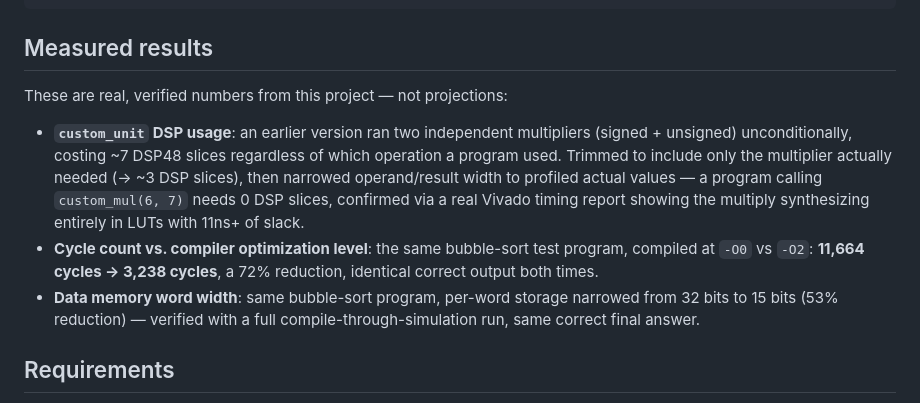
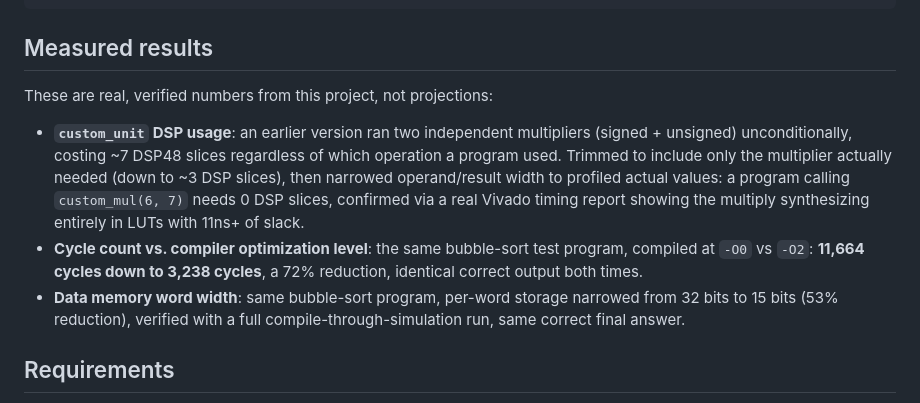
Before and after one commit to chidupatil/Riscreaper-Profiling-Driven-RISC-V-ASIP-Toolchain, a Markdown page: README.md, the part around one of its changes. GitHub-like rendering.

```diff
--- a/README.md
+++ b/README.md
@@ -92,21 +92,21 @@ static inline unsigned int custom_mul(unsigned int a, unsigned int b) {
 
 ## Measured results
 
-These are real, verified numbers from this project — not projections:
+These are real, verified numbers from this project, not projections:
 
 - **`custom_unit` DSP usage**: an earlier version ran two independent
   multipliers (signed + unsigned) unconditionally, costing ~7 DSP48
   slices regardless of which operation a program used. Trimmed to
-  include only the multiplier actually needed (→ ~3 DSP slices), then
-  narrowed operand/result width to profiled actual values — a program
-  calling `custom_mul(6, 7)` needs 0 DSP slices, confirmed via a real
-  Vivado timing report showing the multiply synthesizing entirely in
-  LUTs with 11ns+ of slack.
+  include only the multiplier actually needed (down to ~3 DSP slices),
+  then narrowed operand/result width to profiled actual values: a
+  program calling `custom_mul(6, 7)` needs 0 DSP slices, confirmed via a
+  real Vivado timing report showing the multiply synthesizing entirely
+  in LUTs with 11ns+ of slack.
 - **Cycle count vs. compiler optimization level**: the same bubble-sort
-  test program, compiled at `-O0` vs `-O2`: **11,664 cycles → 3,238
-  cycles**, a 72% reduction, identical correct output both times.
+  test program, compiled at `-O0` vs `-O2`: **11,664 cycles down to
+  3,238 cycles**, a 72% reduction, identical correct output both times.
 - **Data memory word width**: same bubble-sort program, per-word storage
-  narrowed from 32 bits to 15 bits (53% reduction) — verified with a full
+  narrowed from 32 bits to 15 bits (53% reduction), verified with a full
   compile-through-simulation run, same correct final answer.
 
 ## Requirements
```
Also changed, not shown: other parts of README.md (+17 -17 lines).
